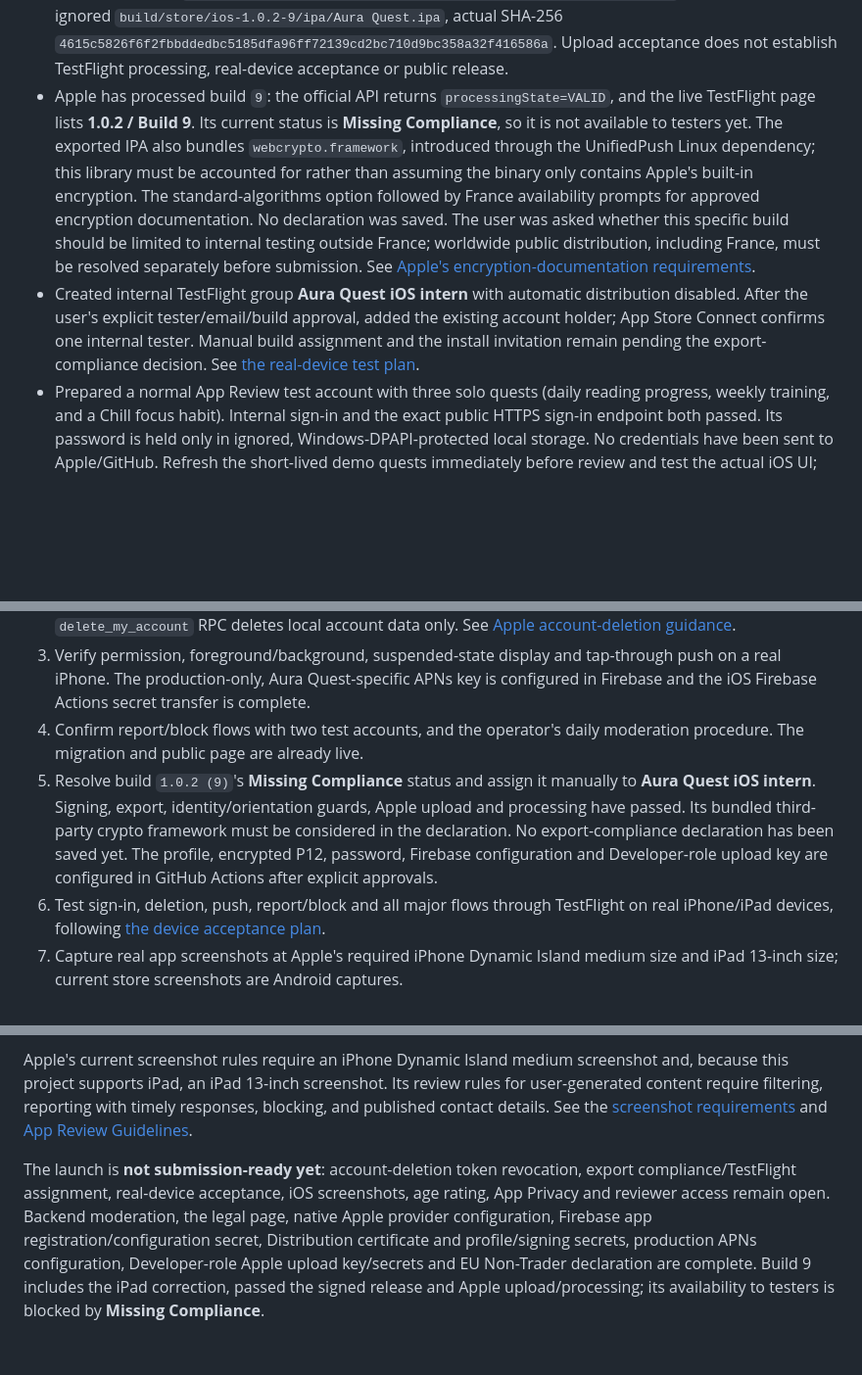
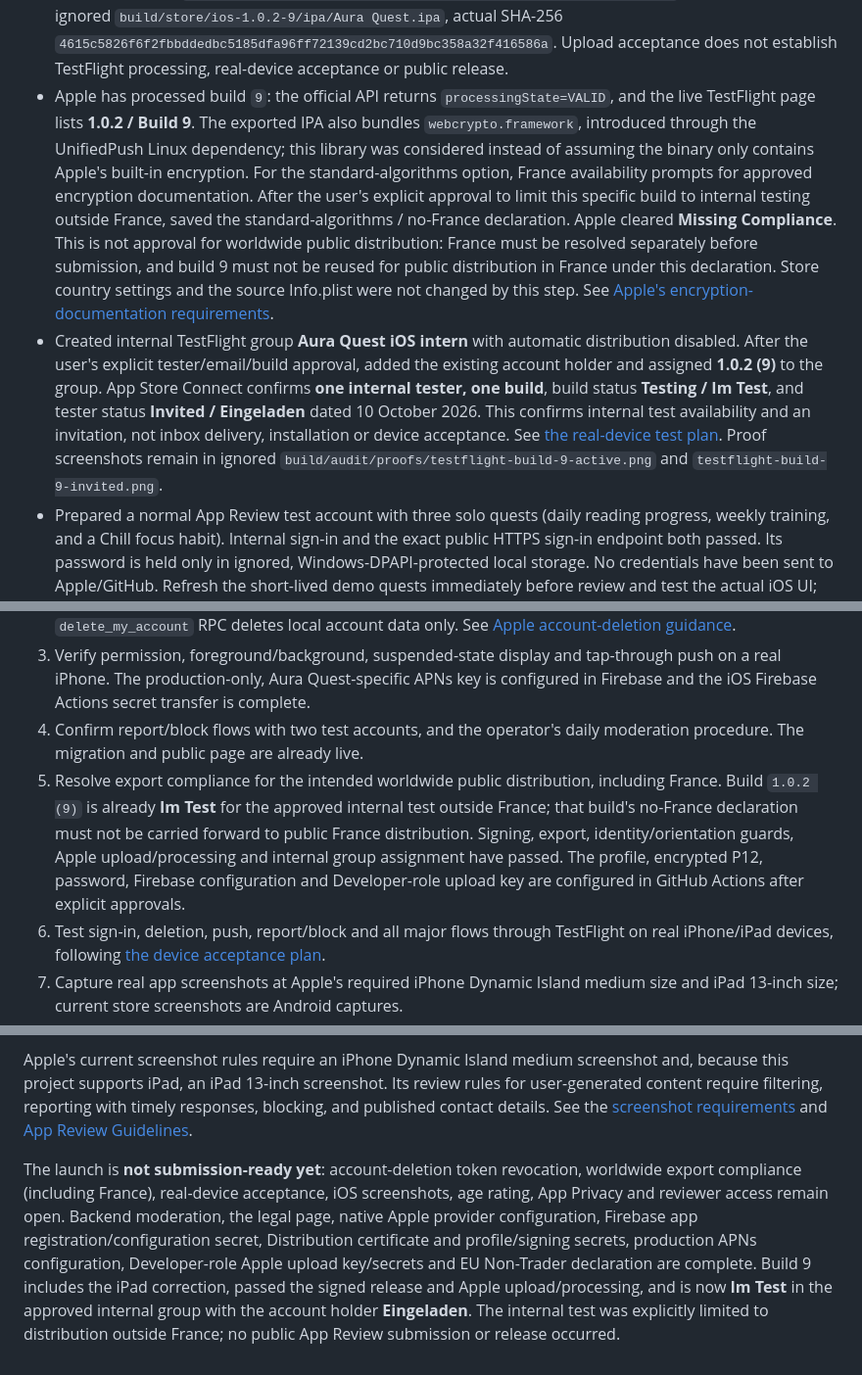
Before and after one commit to brenzelB/Aura100, a Markdown page: docs/2026-10-09-apple-launch-readiness.md, 3 parts joined by grey strips. Shown at 98% size. Rendered like a GitHub page; blank space fills up the shorter version.

Commit message:
Record active internal TestFlight build 9 and tester invitation

```diff
--- a/docs/2026-10-09-apple-launch-readiness.md
+++ b/docs/2026-10-09-apple-launch-readiness.md
@@ -25,8 +25,8 @@
 - Verified the new Developer API key with a short-lived JWT against Apple's official API: it returned the exact Aura Quest app/bundle and an empty build history. No private key/JWT was printed. Added a separate manually dispatched TestFlight upload workflow so an already verified signed IPA can be uploaded without rebuilding it. It requires a successful main-branch release run, validates its commit/build/signing provenance, app/Firebase identity, code signature and production profile before using the upload secret. YAML, all four embedded Python blocks and all shell blocks passed local syntax checks. Its first live run [38044018659](https://github.com/brenzelB/Aura100/actions/runs/38044018659) passed these checks and authenticated with Apple, but Apple rejected the package with error `90474`: iPad multitasking requires all four orientations and `PortraitUpsideDown` was missing. No build was accepted by Apple and there was no App Review/public release.
 - Corrected `UISupportedInterfaceOrientations` in the iOS Info.plist and advanced the candidate to build `9`. Added the same exported-bundle orientation/app/build guard to both release verification and the separate upload workflow. All six signing guard tests pass. The guard rejects the actual build-8 IPA with the precise store error condition and accepts the corrected source configuration and exported build-9 IPA.
 - Corrected release run [#10](https://github.com/brenzelB/Aura100/actions/runs/38044388449) passed all four jobs on `605b6d1abc7843247b92a6a0d672135c8ad42619`, with `build_number=9`, `ios_signing=app-store` and `upload_testflight=true`. Apple returned `UPLOAD SUCCEEDED with no errors` at 10:28 UTC on 10 October 2026 (delivery UUID `49ae172e-b444-49a9-9050-42b9b614ba7e`). Artifacts: `ios-app-store-ipa-9` (artifact SHA-256 `e1ceb53c555e0d3505b39bd3e560e421e3a205211d9d779fe59ac1613d8f9656`) and `android-release-bundle-9` (artifact SHA-256 `145195a99fba2565bfe2b386aeee85721461ecd0791fb38d1db11f037b52759e`). The local IPA is in ignored `build/store/ios-1.0.2-9/ipa/Aura Quest.ipa`, actual SHA-256 `4615c5826f6f2fbbddedbc5185dfa96ff72139cd2bc710d9bc358a32f416586a`. Upload acceptance does not establish TestFlight processing, real-device acceptance or public release.
-- Apple has processed build `9`: the official API returns `processingState=VALID`, and the live TestFlight page lists **1.0.2 / Build 9**. Its current status is **Missing Compliance**, so it is not available to testers yet. The exported IPA also bundles `webcrypto.framework`, introduced through the UnifiedPush Linux dependency; this library must be accounted for rather than assuming the binary only contains Apple's built-in encryption. The standard-algorithms option followed by France availability prompts for approved encryption documentation. No declaration was saved. The user was asked whether this specific build should be limited to internal testing outside France; worldwide public distribution, including France, must be resolved separately before submission. See [Apple's encryption-documentation requirements](https://developer.apple.com/help/app-store-connect/reference/app-information/export-compliance-documentation-for-encryption/).
-- Created internal TestFlight group **Aura Quest iOS intern** with automatic distribution disabled. After the user's explicit tester/email/build approval, added the existing account holder; App Store Connect confirms one internal tester. Manual build assignment and the install invitation remain pending the export-compliance decision. See [the real-device test plan](ios-testflight-acceptance.md).
+- Apple has processed build `9`: the official API returns `processingState=VALID`, and the live TestFlight page lists **1.0.2 / Build 9**. The exported IPA also bundles `webcrypto.framework`, introduced through the UnifiedPush Linux dependency; this library was considered instead of assuming the binary only contains Apple's built-in encryption. For the standard-algorithms option, France availability prompts for approved encryption documentation. After the user's explicit approval to limit this specific build to internal testing outside France, saved the standard-algorithms / no-France declaration. Apple cleared **Missing Compliance**. This is not approval for worldwide public distribution: France must be resolved separately before submission, and build 9 must not be reused for public distribution in France under this declaration. Store country settings and the source Info.plist were not changed by this step. See [Apple's encryption-documentation requirements](https://developer.apple.com/help/app-store-connect/reference/app-information/export-compliance-documentation-for-encryption/).
+- Created internal TestFlight group **Aura Quest iOS intern** with automatic distribution disabled. After the user's explicit tester/email/build approval, added the existing account holder and assigned **1.0.2 (9)** to the group. App Store Connect confirms **one internal tester, one build**, build status **Testing / Im Test**, and tester status **Invited / Eingeladen** dated 10 October 2026. This confirms internal test availability and an invitation, not inbox delivery, installation or device acceptance. See [the real-device test plan](ios-testflight-acceptance.md). Proof screenshots remain in ignored `build/audit/proofs/testflight-build-9-active.png` and `testflight-build-9-invited.png`.
 - Prepared a normal App Review test account with three solo quests (daily reading progress, weekly training, and a Chill focus habit). Internal sign-in and the exact public HTTPS sign-in endpoint both passed. Its password is held only in ignored, Windows-DPAPI-protected local storage. No credentials have been sent to Apple/GitHub. Refresh the short-lived demo quests immediately before review and test the actual iOS UI; this backend check is not device acceptance.
 - Registered the Apple App ID `com.auraquest.auraQuest` and enabled **Sign in with Apple** and **Push Notifications**.
 - Created the App Store Connect record **Aura Quest: Gamified Habits** (Apple ID `6821149239`, SKU `auraquest-ios`) for that bundle ID. Set the German subtitle, description, keywords, support URL, Productivity category, and version `1.0.2`; the version is configured for manual release. This is saved draft metadata, not a submission.
@@ -57,11 +57,11 @@
 2. Implement/test Apple's REST token revocation for account deletion, using a dedicated Sign in with Apple signing key on the backend; configure Apple server notifications as required. The current `delete_my_account` RPC deletes local account data only. See [Apple account-deletion guidance](https://developer.apple.com/help/app-review/guideline-reference/5-1-1-account-deletion).
 3. Verify permission, foreground/background, suspended-state display and tap-through push on a real iPhone. The production-only, Aura Quest-specific APNs key is configured in Firebase and the iOS Firebase Actions secret transfer is complete.
 4. Confirm report/block flows with two test accounts, and the operator's daily moderation procedure. The migration and public page are already live.
-5. Resolve build `1.0.2 (9)`'s **Missing Compliance** status and assign it manually to **Aura Quest iOS intern**. Signing, export, identity/orientation guards, Apple upload and processing have passed. Its bundled third-party crypto framework must be considered in the declaration. No export-compliance declaration has been saved yet. The profile, encrypted P12, password, Firebase configuration and Developer-role upload key are configured in GitHub Actions after explicit approvals.
+5. Resolve export compliance for the intended worldwide public distribution, including France. Build `1.0.2 (9)` is already **Im Test** for the approved internal test outside France; that build's no-France declaration must not be carried forward to public France distribution. Signing, export, identity/orientation guards, Apple upload/processing and internal group assignment have passed. The profile, encrypted P12, password, Firebase configuration and Developer-role upload key are configured in GitHub Actions after explicit approvals.
 6. Test sign-in, deletion, push, report/block and all major flows through TestFlight on real iPhone/iPad devices, following [the device acceptance plan](ios-testflight-acceptance.md).
 7. Capture real app screenshots at Apple's required iPhone Dynamic Island medium size and iPad 13-inch size; current store screenshots are Android captures.
 8. Complete the App Store Connect privacy form, age-rating questionnaire (including chance-based Aura Heist with virtual-only stakes), export compliance, free pricing/territory availability, support contact and approved App Review credentials. Public review-account sign-in is verified; the final build/device flows still need acceptance.
 
 Apple's current screenshot rules require an iPhone Dynamic Island medium screenshot and, because this project supports iPad, an iPad 13-inch screenshot. Its review rules for user-generated content require filtering, reporting with timely responses, blocking, and published contact details. See the [screenshot requirements](https://developer.apple.com/help/app-store-connect/reference/app-information/screenshot-specifications/) and [App Review Guidelines](https://developer.apple.com/app-store/review/guidelines/).
 
-The launch is **not submission-ready yet**: account-deletion token revocation, export compliance/TestFlight assignment, real-device acceptance, iOS screenshots, age rating, App Privacy and reviewer access remain open. Backend moderation, the legal page, native Apple provider configuration, Firebase app registration/configuration secret, Distribution certificate and profile/signing secrets, production APNs configuration, Developer-role Apple upload key/secrets and EU Non-Trader declaration are complete. Build 9 includes the iPad correction, passed the signed release and Apple upload/processing; its availability to testers is blocked by **Missing Compliance**.
+The launch is **not submission-ready yet**: account-deletion token revocation, worldwide export compliance (including France), real-device acceptance, iOS screenshots, age rating, App Privacy and reviewer access remain open. Backend moderation, the legal page, native Apple provider configuration, Firebase app registration/configuration secret, Distribution certificate and profile/signing secrets, production APNs configuration, Developer-role Apple upload key/secrets and EU Non-Trader declaration are complete. Build 9 includes the iPad correction, passed the signed release and Apple upload/processing, and is now **Im Test** in the approved internal group with the account holder **Eingeladen**. The internal test was explicitly limited to distribution outside France; no public App Review submission or release occurred.
```
Also changed, not shown: docs/ios-testflight-acceptance.md (+3 -3 lines).
